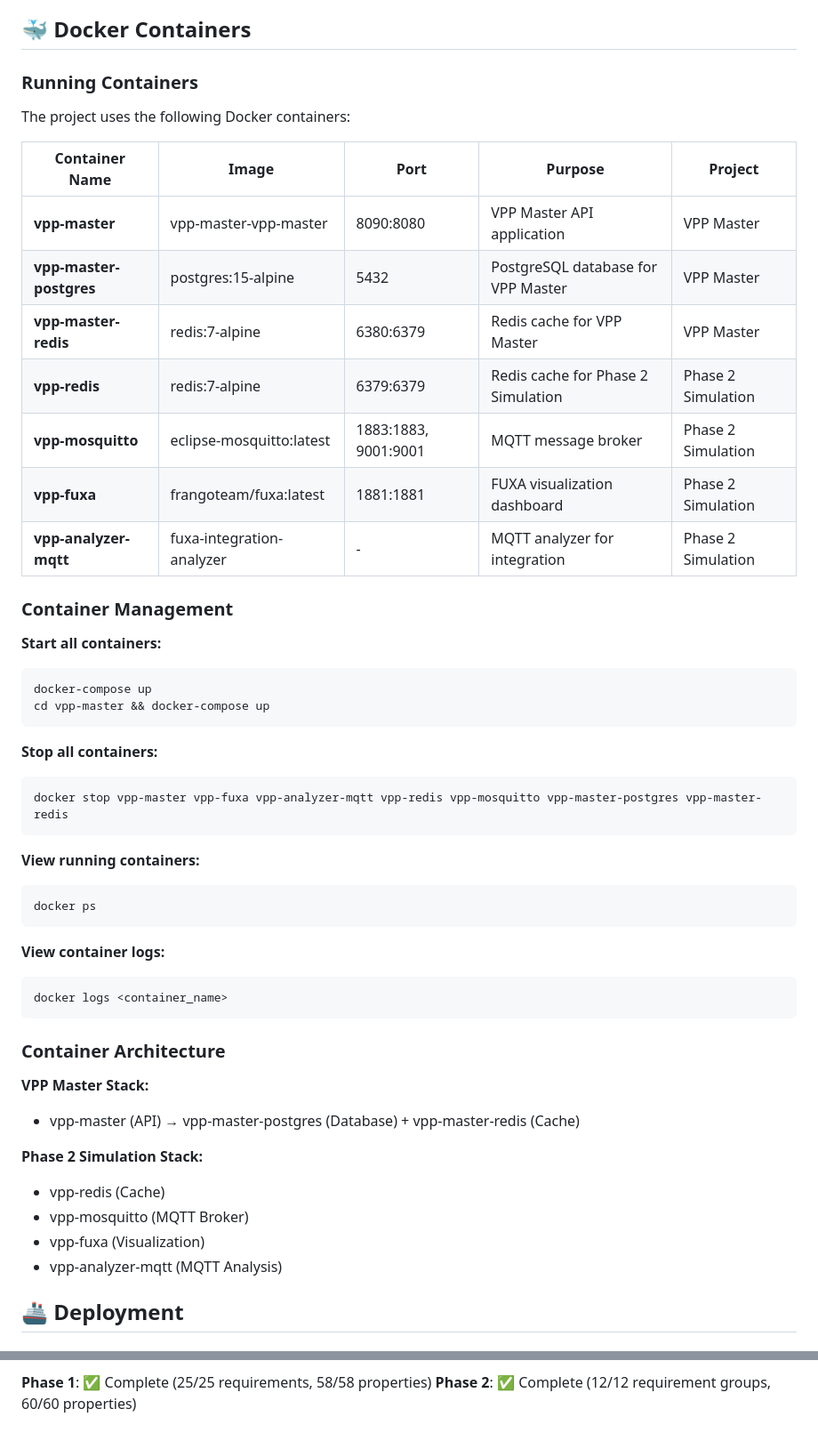
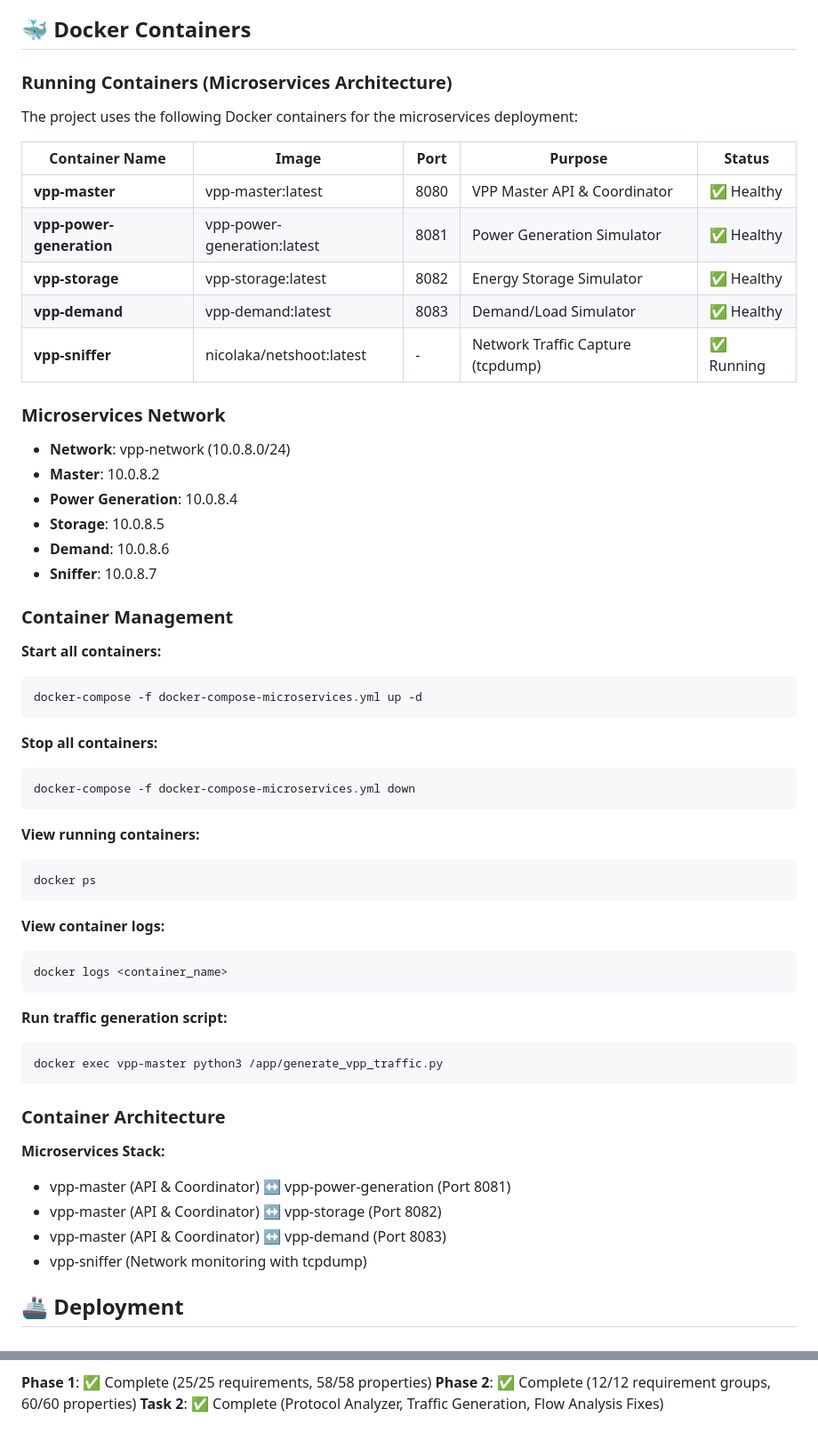
Before and after one commit to sdqdsunny/vpp-labs, a Markdown page: README.md, 2 parts joined by grey strips. Shown at 89% size. GitHub-like rendering.

````diff
--- a/README.md
+++ b/README.md
@@ -419,31 +457,37 @@ All 25 requirements fully implemented ✅
 
 ## 🐳 Docker Containers
 
-### Running Containers
+### Running Containers (Microservices Architecture)
 
-The project uses the following Docker containers:
+The project uses the following Docker containers for the microservices deployment:
 
-| Container Name | Image | Port | Purpose | Project |
+| Container Name | Image | Port | Purpose | Status |
 |---|---|---|---|---|
-| **vpp-master** | vpp-master-vpp-master | 8090:8080 | VPP Master API application | VPP Master |
-| **vpp-master-postgres** | postgres:15-alpine | 5432 | PostgreSQL database for VPP Master | VPP Master |
-| **vpp-master-redis** | redis:7-alpine | 6380:6379 | Redis cache for VPP Master | VPP Master |
-| **vpp-redis** | redis:7-alpine | 6379:6379 | Redis cache for Phase 2 Simulation | Phase 2 Simulation |
-| **vpp-mosquitto** | eclipse-mosquitto:latest | 1883:1883, 9001:9001 | MQTT message broker | Phase 2 Simulation |
-| **vpp-fuxa** | frangoteam/fuxa:latest | 1881:1881 | FUXA visualization dashboard | Phase 2 Simulation |
-| **vpp-analyzer-mqtt** | fuxa-integration-analyzer | - | MQTT analyzer for integration | Phase 2 Simulation |
+| **vpp-master** | vpp-master:latest | 8080 | VPP Master API & Coordinator | ✅ Healthy |
+| **vpp-power-generation** | vpp-power-generation:latest | 8081 | Power Generation Simulator | ✅ Healthy |
+| **vpp-storage** | vpp-storage:latest | 8082 | Energy Storage Simulator | ✅ Healthy |
+| **vpp-demand** | vpp-demand:latest | 8083 | Demand/Load Simulator | ✅ Healthy |
+| **vpp-sniffer** | nicolaka/netshoot:latest | - | Network Traffic Capture (tcpdump) | ✅ Running |
+
+### Microservices Network
+
+- **Network**: vpp-network (10.0.8.0/24)
+- **Master**: 10.0.8.2
+- **Power Generation**: 10.0.8.4
+- **Storage**: 10.0.8.5
+- **Demand**: 10.0.8.6
+- **Sniffer**: 10.0.8.7
 
 ### Container Management
 
 **Start all containers:**
 ```bash
-docker-compose up
-cd vpp-master && docker-compose up
+docker-compose -f docker-compose-microservices.yml up -d
 ```
 
 **Stop all containers:**
 ```bash
-docker stop vpp-master vpp-fuxa vpp-analyzer-mqtt vpp-redis vpp-mosquitto vpp-master-postgres vpp-master-redis
+docker-compose -f docker-compose-microservices.yml down
 ```
 
 **View running containers:**
@@ -456,16 +500,18 @@ docker ps
 docker logs <container_name>
 ```
 
+**Run traffic generation script:**
+```bash
+docker exec vpp-master python3 /app/generate_vpp_traffic.py
+```
+
 ### Container Architecture
 
-**VPP Master Stack:**
-- vpp-master (API) → vpp-master-postgres (Database) + vpp-master-redis (Cache)
-
-**Phase 2 Simulation Stack:**
-- vpp-redis (Cache)
-- vpp-mosquitto (MQTT Broker)
-- vpp-fuxa (Visualization)
-- vpp-analyzer-mqtt (MQTT Analysis)
+**Microservices Stack:**
+- vpp-master (API & Coordinator) ↔ vpp-power-generation (Port 8081)
+- vpp-master (API & Coordinator) ↔ vpp-storage (Port 8082)
+- vpp-master (API & Coordinator) ↔ vpp-demand (Port 8083)
+- vpp-sniffer (Network monitoring with tcpdump)
 
 ## 🚢 Deployment
 
@@ -599,3 +645,4 @@ This project was developed with a focus on:
 
 **Phase 1**: ✅ Complete (25/25 requirements, 58/58 properties)
 **Phase 2**: ✅ Complete (12/12 requirement groups, 60/60 properties)
+**Task 2**: ✅ Complete (Protocol Analyzer, Traffic Generation, Flow Analysis Fixes)
````
Also changed, not shown: other parts of README.md (+39 -1 lines).
